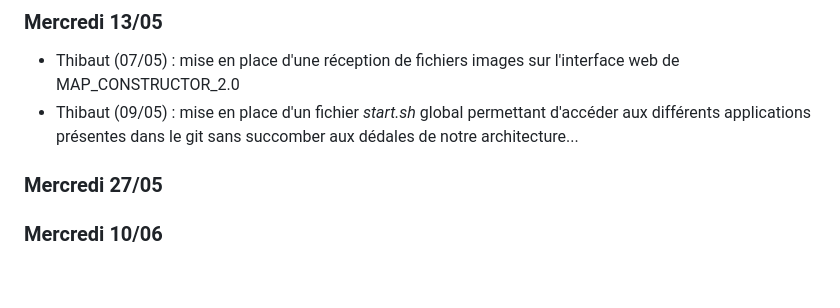
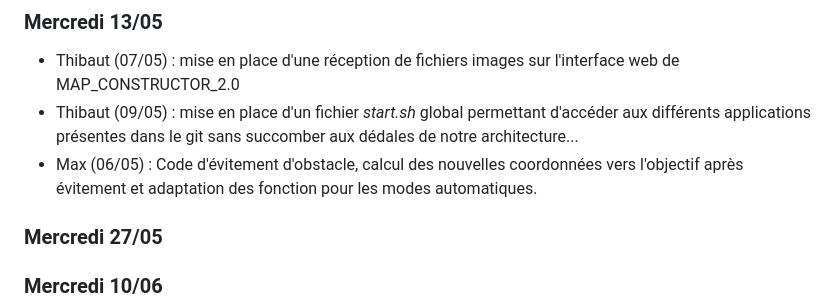
Before and after one commit to RDMaven/artefactplusplus, a Markdown page: SUIVI.md, the part around the change. Drawn GitHub-style; blank space fills up the shorter version.

Commit message:
suivi : update travail du 06/05

```diff
--- a/SUIVI.md
+++ b/SUIVI.md
@@ -153,7 +153,7 @@ clonage du git + lecture du code wifibot pour **prise en main préliminaire des
 
 - Thibaut (07/05) : mise en place d'une réception de fichiers images sur l'interface web de MAP_CONSTRUCTOR_2.0
 - Thibaut (09/05) : mise en place d'un fichier *start.sh* global permettant d'accéder aux différents applications présentes dans le git sans succomber aux dédales de notre architecture...
-
+- Max (06/05) : Code d'évitement d'obstacle, calcul des nouvelles coordonnées vers l'objectif après évitement et adaptation des fonction pour les modes automatiques.
 
 ### Mercredi 27/05
 ### Mercredi 10/06
```
